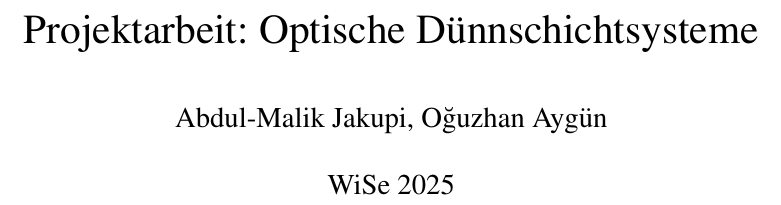
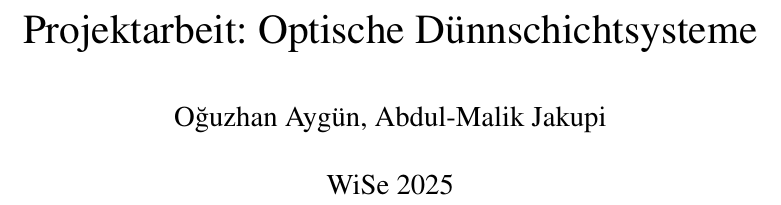
Before and after one commit to Edge-712/Optische-Duennschichtsysteme, a LaTeX document (Projektbericht.tex): part of page 1 of 8, cut so that both start at the same text. The pictures show the PDF file Projektbericht.pdf that the author committed with the source.

Commit message:
Formatierung und breaks geändert

```diff
--- a/Projektbericht.tex
+++ b/Projektbericht.tex
@@ -1,6 +1,5 @@
-\documentclass[12pt]{article}
+\documentclass[12pt, a4paper]{article}
 \usepackage[ngerman]{babel}
-\usepackage[a4paper]{geometry}
 \usepackage{mathptmx}
 \usepackage{amsmath}
 \setlength{\parskip}{0.5em}
@@ -15,18 +14,15 @@
 \renewcommand{\subsectionmark}[1]{\markright{\thesubsection\ #1}}
 \makeatother
 
-\author{Abdul-Malik Jakupi, Oğuzhan Aygün}
+\author{Oğuzhan Aygün, Abdul-Malik Jakupi}
 \title{Projektarbeit: Optische Dünnschichtsysteme}
 \date{WiSe 2025}
 
 \begin{document}
 \maketitle
-
-\break
+\clearpage
 \tableofcontents
-
-\break
-
+\clearpage
 \section{Das Prinzip optischer Dünnschichtsysteme}
 
 Der Begriff optische Dünnschichtsysteme bezeichnet üblicherweise ein System an
```
Also changed, not shown: Projektbericht.pdf, Projektbericht.tex (15 more changed lines), 4 other files.
